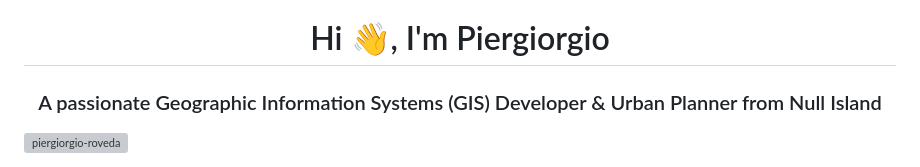
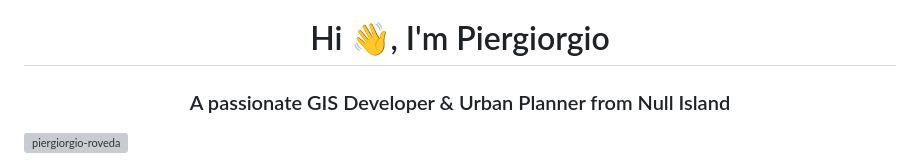
Before and after one commit to piergiorgio-roveda/piergiorgio-roveda, a Markdown page: README.md, the part around the change printed below. Drawn GitHub-style; grey boxes are pictures that could not be loaded.

```diff
--- a/README.md
+++ b/README.md
@@ -1,4 +1,4 @@
 <h1 align="center">Hi 👋, I'm Piergiorgio</h1>
-<h3 align="center">A passionate Geographic Information Systems (GIS) Developer & Urban Planner from Null Island</h3>
+<h3 align="center">A passionate GIS Developer & Urban Planner from Null Island</h3>
 
 <p align="left"> <img src="https://komarev.com/ghpvc/?username=piergiorgio-roveda&label=Profile%20views&color=0e75b6&style=flat" alt="piergiorgio-roveda" /> </p>
```
Also changed, not shown: other parts of README.md (+0 -2 lines).
